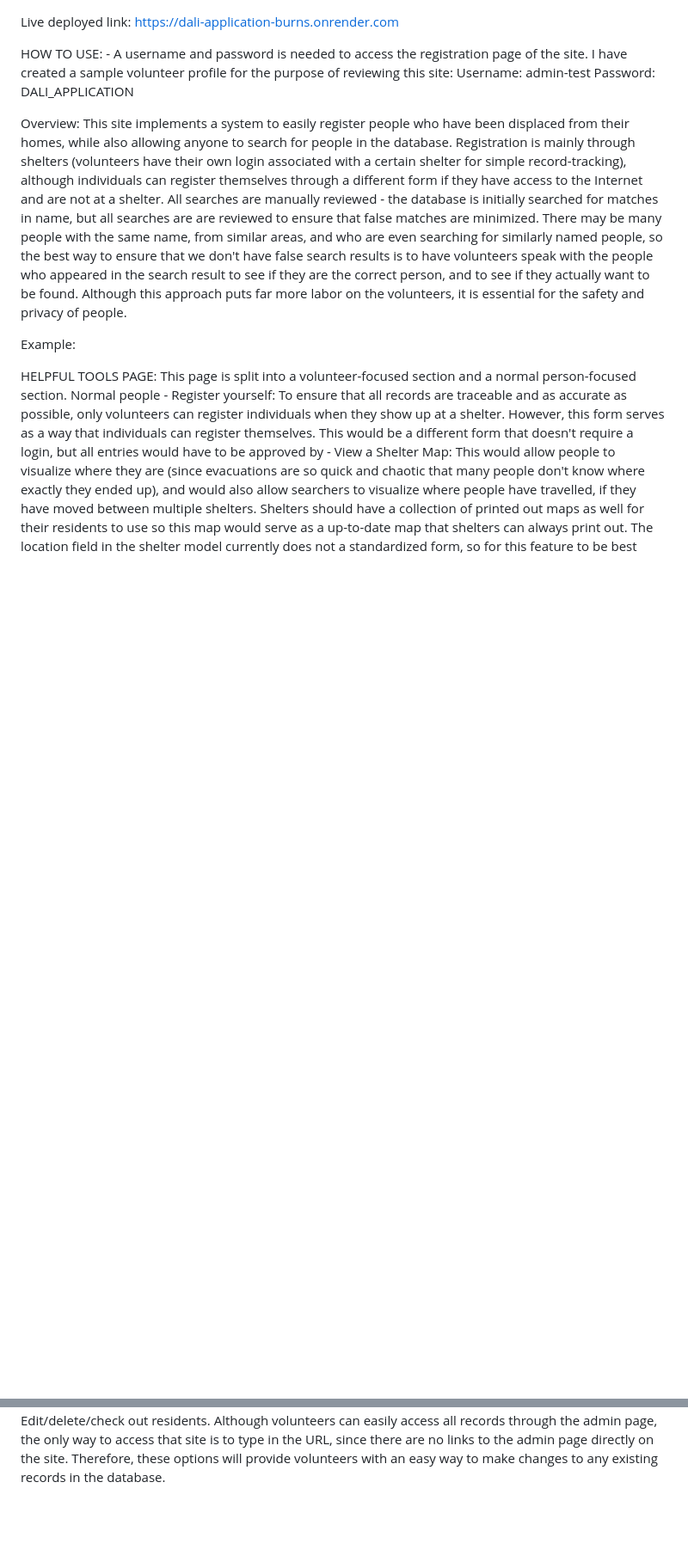
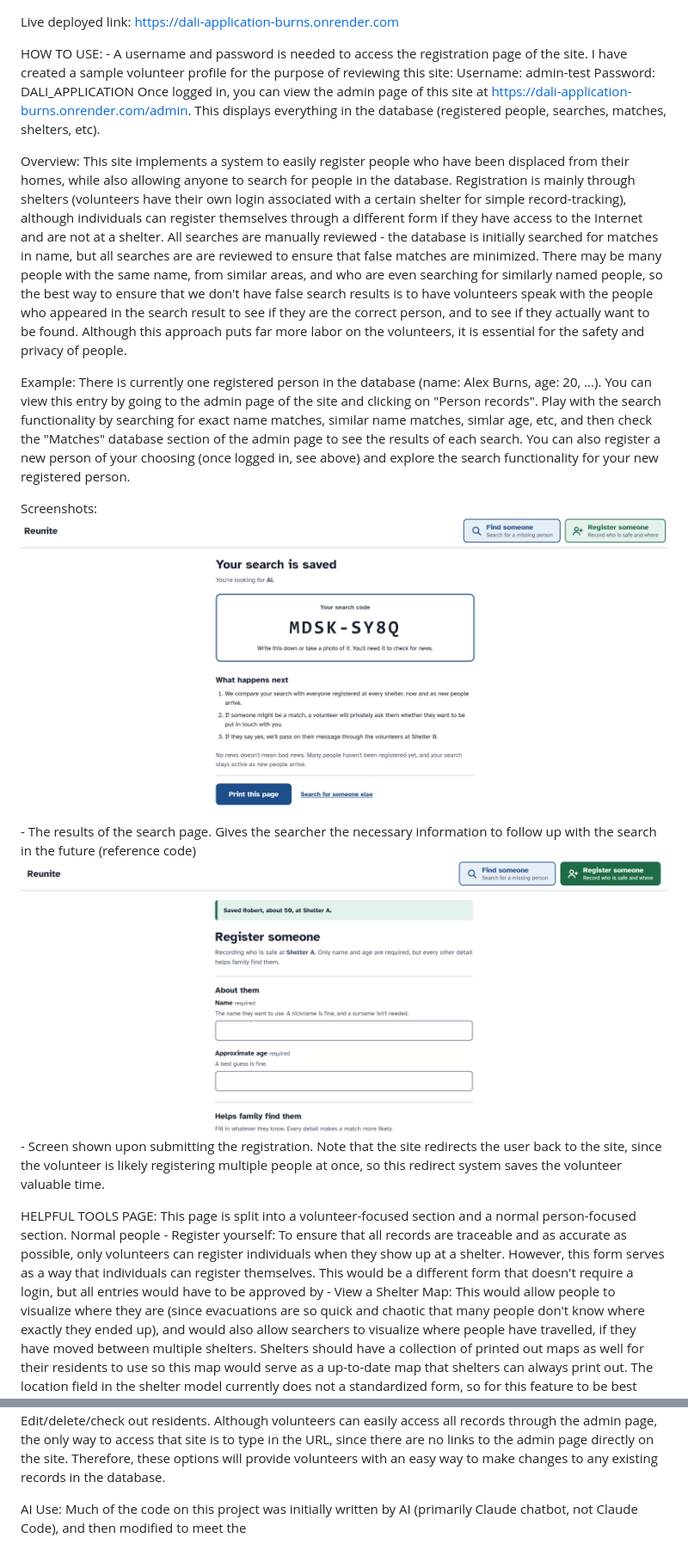
Before and after one commit to burnsa2024/dali-app, a Markdown page: README.md, 2 parts joined by grey strips. Shown: that part at 86% size. GitHub-like rendering; pictures changed too: registration_submission.png (added), search.png (added); blank space fills up the shorter version.

Commit message:
Added home page content, added to readme

```diff
--- a/README.md
+++ b/README.md
@@ -3,8 +3,10 @@ Live deployed link: https://dali-application-burns.onrender.com
 HOW TO USE:
      - A username and password is needed to access the registration page of the site. I have created
        a sample volunteer profile for the purpose of reviewing this site:
-        Username: admin-test
-        Password: DALI_APPLICATION
+         Username: admin-test
+         Password: DALI_APPLICATION
+       Once logged in, you can view the admin page of this site at https://dali-application-burns.onrender.com/admin.
+       This displays everything in the database (registered people, searches, matches, shelters, etc).
 
 Overview: This site implements a system to easily register people who have been displaced from their homes,
           while also allowing anyone to search for people in the database. Registration is mainly through
@@ -17,7 +19,16 @@ Overview: This site implements a system to easily register people who have been
           result to see if they are the correct person, and to see if they actually want to be found. Although this approach
           puts far more labor on the volunteers, it is essential for the safety and privacy of people.
 
-Example:
+Example: There is currently one registered person in the database (name: Alex Burns, age: 20, ...). You can view this entry
+         by going to the admin page of the site and clicking on "Person records". Play with the search functionality by searching
+         for exact name matches, similar name matches, simlar age, etc, and then check the "Matches" database section of the admin
+         page to see the results of each search. You can also register a new person of your choosing (once logged in, see above) and
+         explore the search functionality for your new registered person.
+
+Screenshots:
+![Search page](search.png) - The results of the search page. Gives the searcher the necessary information to follow up with the search in the future (reference code)
+![img.png](registration_submission.png) - Screen shown upon submitting the registration. Note that the site redirects the user back to the site, since the
+                  volunteer is likely registering multiple people at once, so this redirect system saves the volunteer valuable time.
 
 HELPFUL TOOLS PAGE:
     This page is split into a volunteer-focused section and a normal person-focused section.
@@ -40,3 +51,7 @@ HELPFUL TOOLS PAGE:
        the admin page, the only way to access that site is to type in the URL, since there are no links
        to the admin page directly on the site. Therefore, these options will provide volunteers with an easy
        way to make changes to any existing records in the database.
+
+AI Use:
+    Much of the code on this project was initially written by AI (primarily Claude chatbot, not Claude Code),
+    and then modified to meet the
```
Also changed, not shown: 2 other files.
